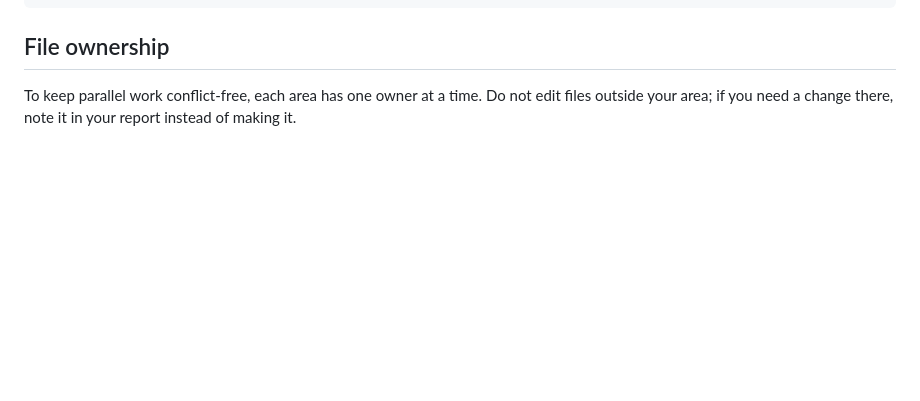
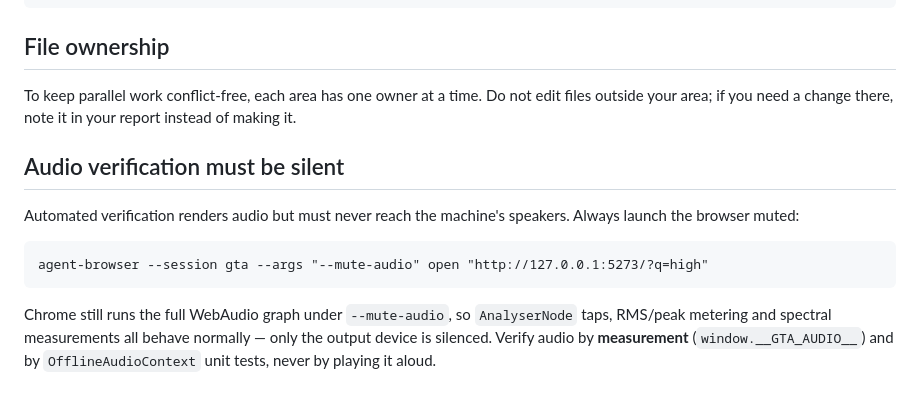
Before and after one commit to alexdevmotion/grand-theft-austerity-open-world, a Markdown page: docs/ARCHITECTURE.md, the part around the change. Drawn GitHub-style; blank space fills up the shorter version.

Commit message:
docs: require --mute-audio for automated browser verification
Chrome runs the full WebAudio graph under --mute-audio, so AnalyserNode taps
and RMS/peak metering still work; only the output device is silenced. Audio is
verified by measurement, never by playing it aloud.

Co-Authored-By: Claude Opus 5 <noreply@anthropic.com>

````diff
--- a/docs/ARCHITECTURE.md
+++ b/docs/ARCHITECTURE.md
@@ -105,3 +105,18 @@ docs/reference/       the visual target
 To keep parallel work conflict-free, each area has one owner at a time. Do not
 edit files outside your area; if you need a change there, note it in your
 report instead of making it.
+
+## Audio verification must be silent
+
+Automated verification renders audio but must never reach the machine's
+speakers. Always launch the browser muted:
+
+```
+agent-browser --session gta --args "--mute-audio" open "http://127.0.0.1:5273/?q=high"
+```
+
+Chrome still runs the full WebAudio graph under `--mute-audio`, so
+`AnalyserNode` taps, RMS/peak metering and spectral measurements all behave
+normally — only the output device is silenced. Verify audio by **measurement**
+(`window.__GTA_AUDIO__`) and by `OfflineAudioContext` unit tests, never by
+playing it aloud.
````
